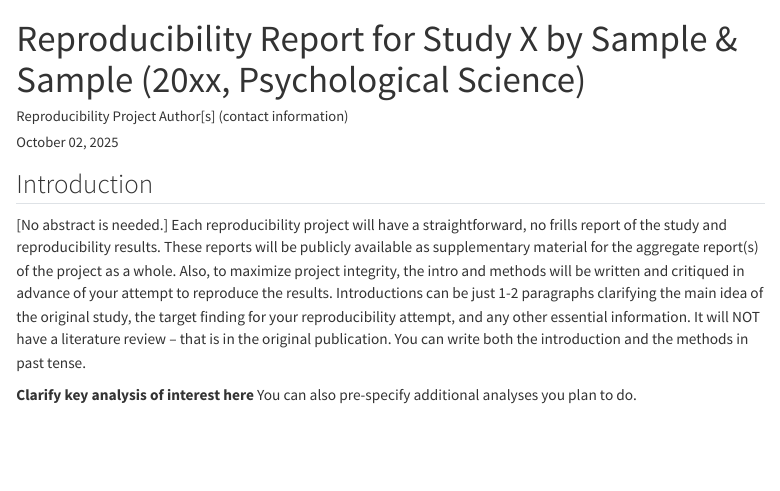
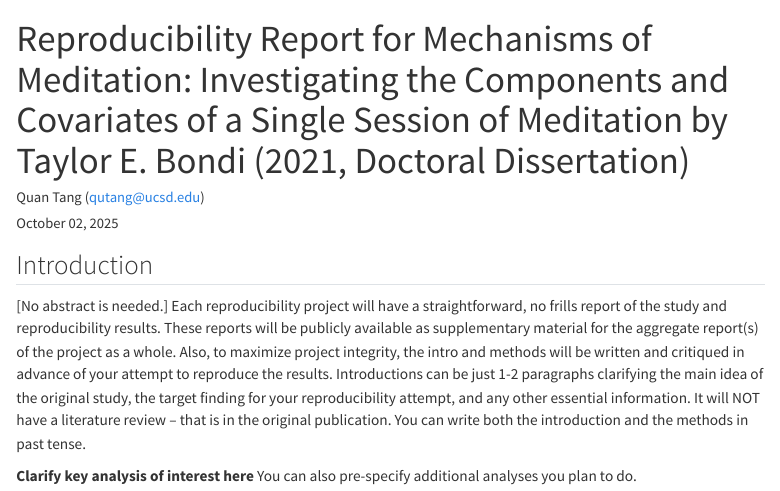
Before and after one commit to qutang123/bondi2021, a Quarto document (writeup/Reproducibility Report.qmd): the page in a window 1100 px wide, from its top. Rendered offline with R 4.5, knitr and Pandoc in place of Quarto, with nearby package versions; menus at the side of the page are left out.

Commit message:
Update Reproducibility Report.qmd

```diff
--- a/writeup/Reproducibility Report.qmd
+++ b/writeup/Reproducibility Report.qmd
@@ -1,6 +1,6 @@
 ---
-title: "Reproducibility Report for Study X by Sample & Sample (20xx, Psychological Science)"
-author: "Reproducibility Project Author[s] (contact information)"
+title: "Reproducibility Report for Mechanisms of Meditation: Investigating the Components and Covariates of a Single Session of Meditation by Taylor E. Bondi (2021, Doctoral Dissertation)"
+author: "Quan Tang (qutang@ucsd.edu)"
 date: "`r format(Sys.time(), '%B %d, %Y')`"
 format:
   html:
```
